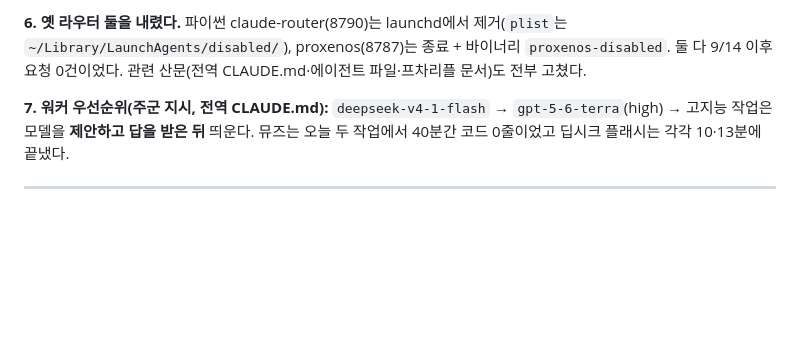
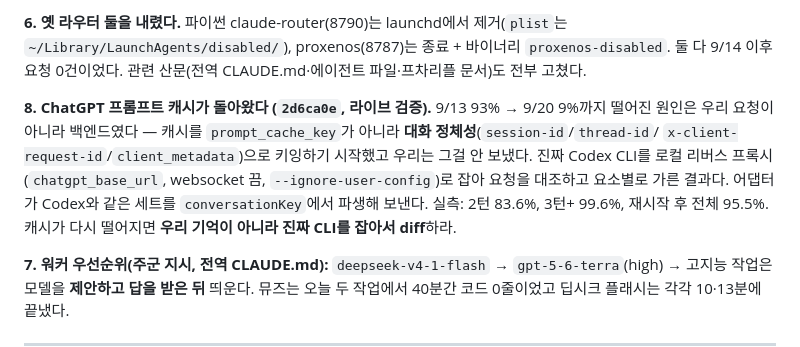
Before and after one commit to PBJ-2/clauderipple, a Markdown page: docs/HANDOFF.ko.md, the part around the change. Drawn GitHub-style; blank space fills up the shorter version.

Commit message:
docs: handover — the cache fix and how it was found
Co-Authored-By: Claude Fable 5.1 <noreply@anthropic.com>

```diff
--- a/docs/HANDOFF.ko.md
+++ b/docs/HANDOFF.ko.md
@@ -31,6 +31,13 @@ ingress 전용 / 모르는 마커 이름 / 미선언 모델로 풀리는 별칭)
 **6. 옛 라우터 둘을 내렸다.** 파이썬 claude-router(8790)는 launchd에서 제거(`plist`는
 `~/Library/LaunchAgents/disabled/`), proxenos(8787)는 종료 + 바이너리 `proxenos-disabled`. 둘 다 9/14
 이후 요청 0건이었다. 관련 산문(전역 CLAUDE.md·에이전트 파일·프차리플 문서)도 전부 고쳤다.
+
+**8. ChatGPT 프롬프트 캐시가 돌아왔다 (`2d6ca0e`, 라이브 검증).** 9/13 93% → 9/20 9%까지 떨어진 원인은
+우리 요청이 아니라 백엔드였다 — 캐시를 `prompt_cache_key`가 아니라 **대화 정체성**(`session-id`/`thread-id`/
+`x-client-request-id`/`client_metadata`)으로 키잉하기 시작했고 우리는 그걸 안 보냈다. 진짜 Codex CLI를 로컬
+리버스 프록시(`chatgpt_base_url`, websocket 끔, `--ignore-user-config`)로 잡아 요청을 대조하고 요소별로
+가른 결과다. 어댑터가 Codex와 같은 세트를 `conversationKey`에서 파생해 보낸다. 실측: 2턴 83.6%, 3턴+ 99.6%,
+재시작 후 전체 95.5%. 캐시가 다시 떨어지면 **우리 기억이 아니라 진짜 CLI를 잡아서 diff**하라.
 
 **7. 워커 우선순위(주군 지시, 전역 CLAUDE.md):** `deepseek-v4-1-flash` → `gpt-5-6-terra`(high) →
 고지능 작업은 모델을 **제안하고 답을 받은 뒤** 띄운다. 뮤즈는 오늘 두 작업에서 40분간 코드 0줄이었고
```
